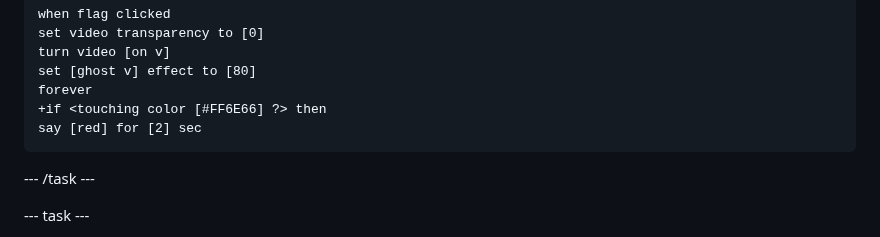
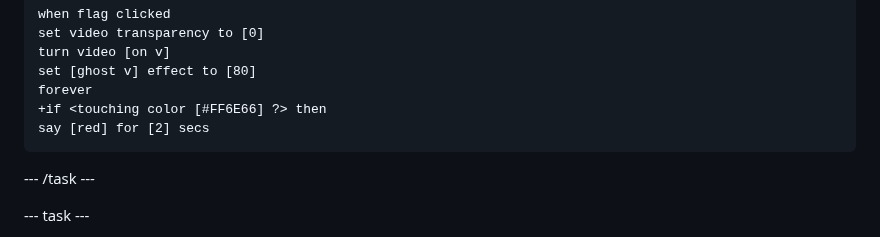
Before and after one commit to raspberrypilearning/count-the-creatures, a Markdown page: en/step_2.md, the part around one of its changes. GitHub-like rendering.

````diff
--- a/en/step_2.md
+++ b/en/step_2.md
@@ -127,7 +129,7 @@ turn video [on v]
 set [ghost v] effect to [80]
 forever
 +if <touching color [#FF6E66] ?> then
-say [red] for [2] sec
+say [red] for [2] secs
 ```
 
 --- /task ---
````
Also changed, not shown: other parts of en/step_2.md (+2 -0 lines), en/step_3.md (+119 -8 lines), en/images/three-colour-detection.png (added), 1 other file.
